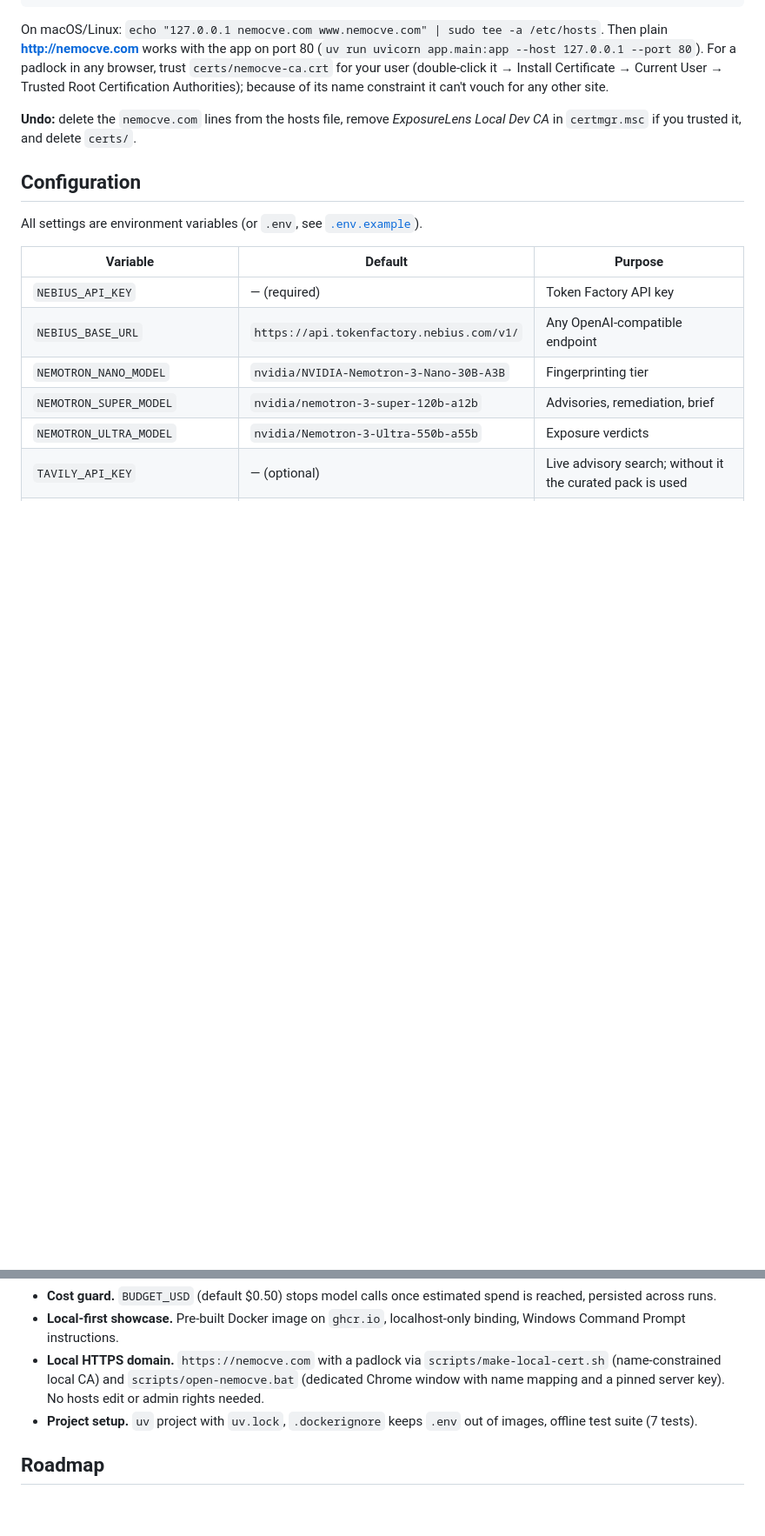
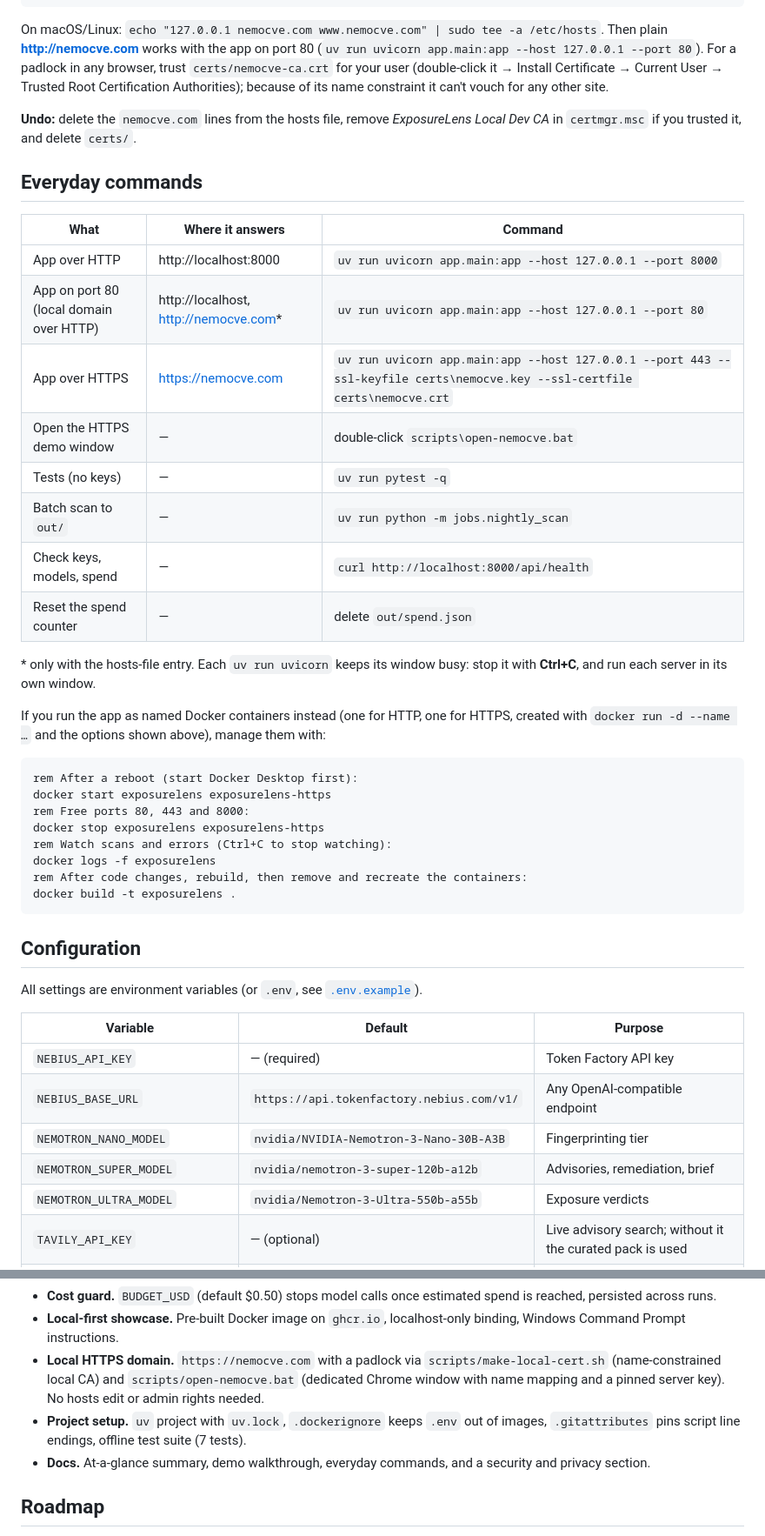
Before and after one commit to natrajexplore/exposurelens, a Markdown page: README.md, 2 parts joined by grey strips. Shown at 87% size. GitHub-like rendering; blank space fills up the shorter version.

````diff
--- a/README.md
+++ b/README.md
@@ -267,6 +304,36 @@ any other site.
 **Undo:** delete the `nemocve.com` lines from the hosts file, remove *ExposureLens Local Dev CA*
 in `certmgr.msc` if you trusted it, and delete `certs/`.
 
+## Everyday commands
+
+| What | Where it answers | Command |
+|---|---|---|
+| App over HTTP | http://localhost:8000 | `uv run uvicorn app.main:app --host 127.0.0.1 --port 8000` |
+| App on port 80 (local domain over HTTP) | http://localhost, http://nemocve.com* | `uv run uvicorn app.main:app --host 127.0.0.1 --port 80` |
+| App over HTTPS | https://nemocve.com | `uv run uvicorn app.main:app --host 127.0.0.1 --port 443 --ssl-keyfile certs\nemocve.key --ssl-certfile certs\nemocve.crt` |
+| Open the HTTPS demo window | — | double-click `scripts\open-nemocve.bat` |
+| Tests (no keys) | — | `uv run pytest -q` |
+| Batch scan to `out/` | — | `uv run python -m jobs.nightly_scan` |
+| Check keys, models, spend | — | `curl http://localhost:8000/api/health` |
+| Reset the spend counter | — | delete `out/spend.json` |
+
+\* only with the hosts-file entry. Each `uv run uvicorn` keeps its window busy: stop it with
+**Ctrl+C**, and run each server in its own window.
+
+If you run the app as named Docker containers instead (one for HTTP, one for HTTPS, created
+with `docker run -d --name …` and the options shown above), manage them with:
+
+```bat
+rem After a reboot (start Docker Desktop first):
+docker start exposurelens exposurelens-https
+rem Free ports 80, 443 and 8000:
+docker stop exposurelens exposurelens-https
+rem Watch scans and errors (Ctrl+C to stop watching):
+docker logs -f exposurelens
+rem After code changes, rebuild, then remove and recreate the containers:
+docker build -t exposurelens .
+```
+
 ## Configuration
 
 All settings are environment variables (or `.env`, see [`.env.example`](.env.example)).
@@ -362,7 +449,8 @@ docs/                   Plan and Devpost submission kit
 - **Cost guard.** `BUDGET_USD` (default $0.50) stops model calls once estimated spend is reached, persisted across runs.
 - **Local-first showcase.** Pre-built Docker image on `ghcr.io`, localhost-only binding, Windows Command Prompt instructions.
 - **Local HTTPS domain.** `https://nemocve.com` with a padlock via `scripts/make-local-cert.sh` (name-constrained local CA) and `scripts/open-nemocve.bat` (dedicated Chrome window with name mapping and a pinned server key). No hosts edit or admin rights needed.
-- **Project setup.** `uv` project with `uv.lock`, `.dockerignore` keeps `.env` out of images, offline test suite (7 tests).
+- **Project setup.** `uv` project with `uv.lock`, `.dockerignore` keeps `.env` out of images, `.gitattributes` pins script line endings, offline test suite (7 tests).
+- **Docs.** At-a-glance summary, demo walkthrough, everyday commands, and a security and privacy section.
 
 ## Roadmap
 
````
Also changed, not shown: other parts of README.md (+65 -8 lines).
